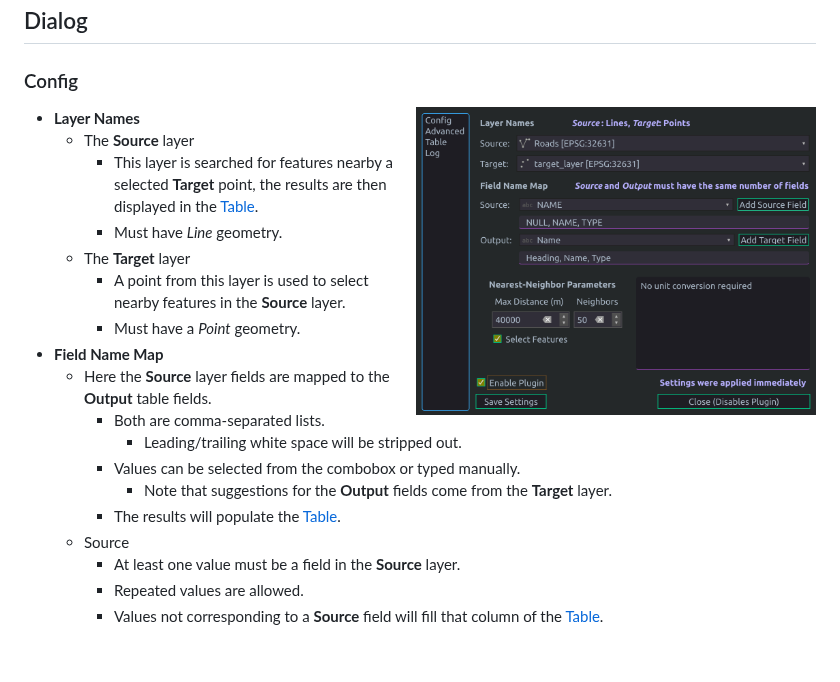
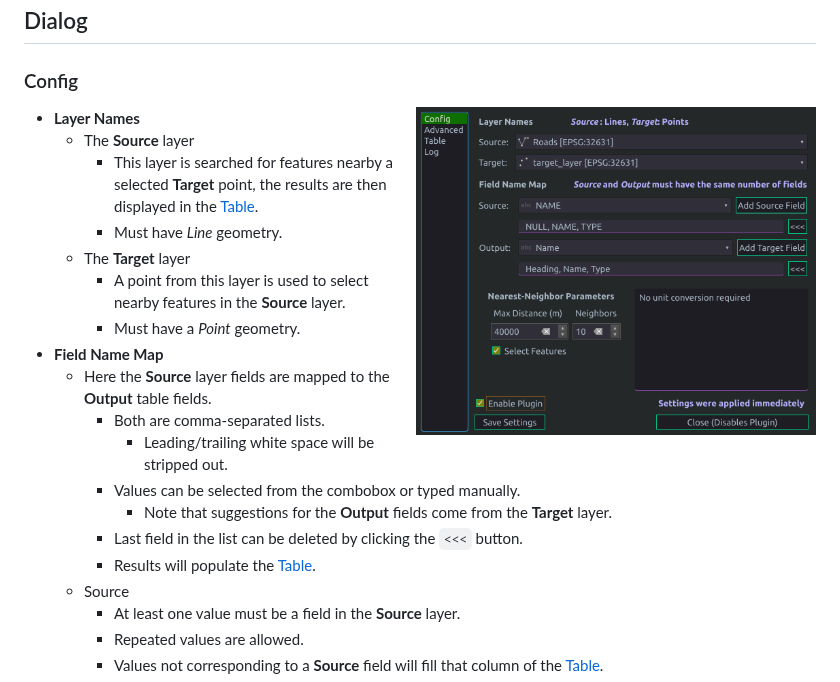
Before and after one commit to tetrakai1/GetFeats, a Markdown page: README.md, the part around the change. GitHub-like rendering; pictures changed too: img/readme/config_page.png; blank space fills up the shorter version.

Commit message:
Added button to delete last field on config page with mouse

```diff
--- a/README.md
+++ b/README.md
@@ -56,7 +56,8 @@ The plugin directory can be found from the QGIS menu bar:
          - Leading/trailing white space will be stripped out.
        - Values can be selected from the combobox or typed manually.
          - Note that suggestions for the **Output** fields come from the **Target** layer.
-       - The results will populate the [Table](#output-table).
+       - Last field in the list can be deleted by clicking the `<<<` button.
+       - Results will populate the [Table](#output-table).
      - Source
        - At least one value must be a field in the **Source** layer.
        - Repeated values are allowed.
```
Also changed, not shown: 2 other files.
